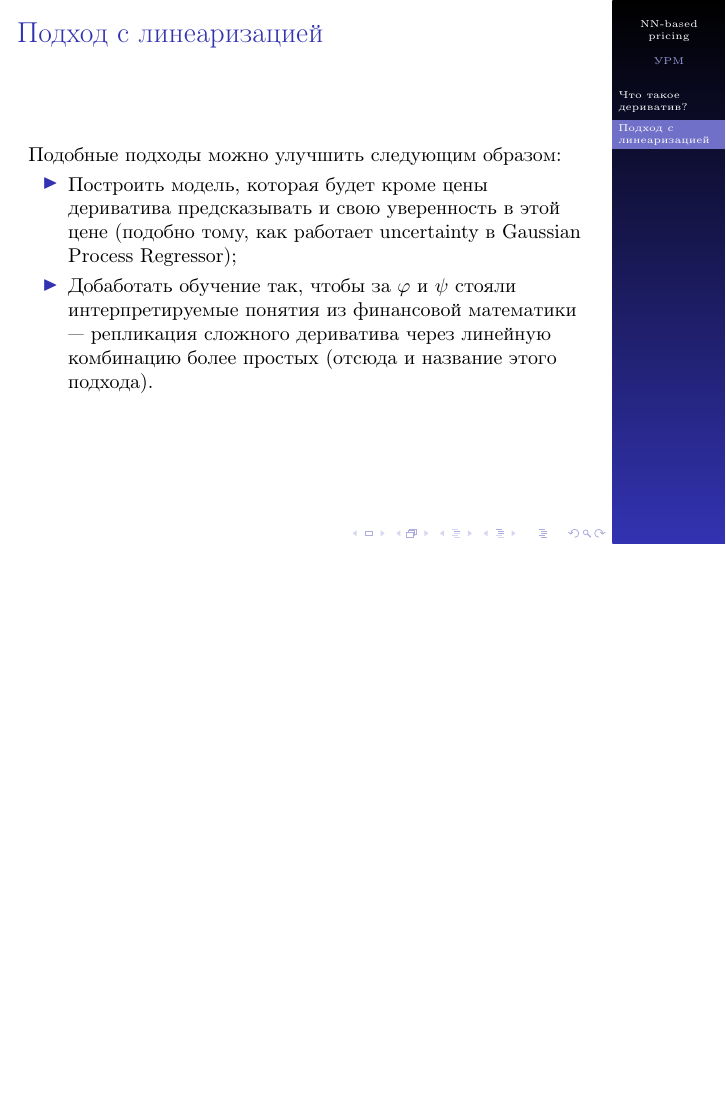
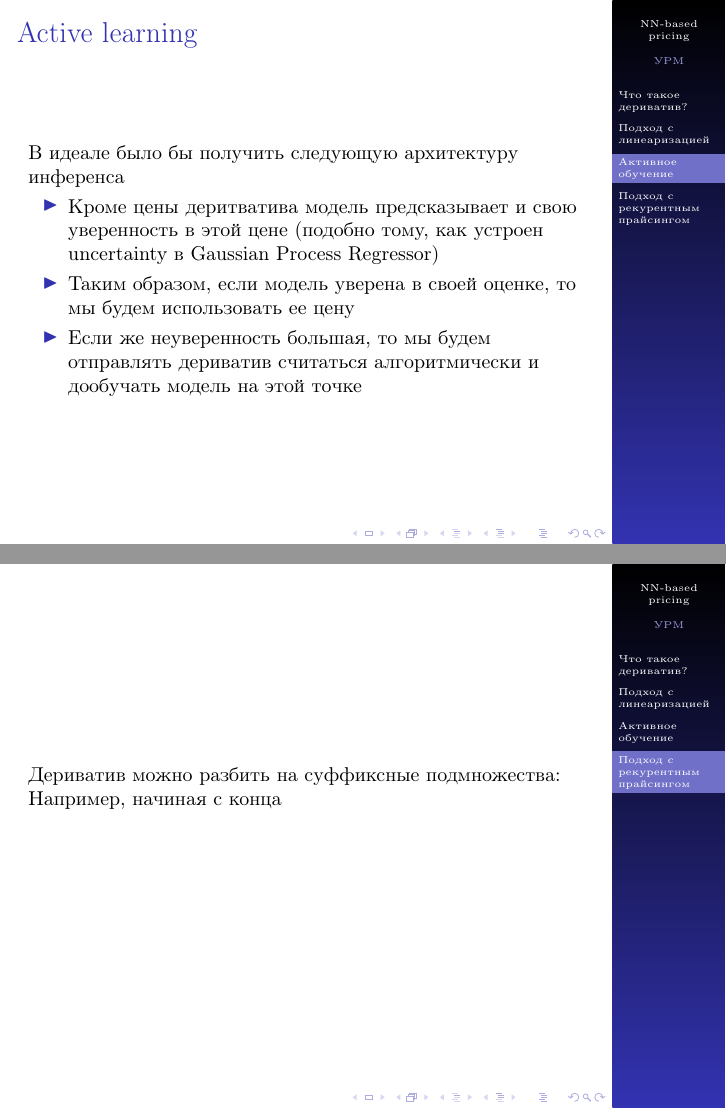
Before and after one commit to v0r0bi0v/DerivativesPricingViaML, LaTeX slides (slides.tex): page 4 of 4 before the commit and pages 4 and 5 of 5 after it, the two joined at a grey line, the shorter picture padded with empty space. Compiled offline with pdfLaTeX.

Commit message:
AUTO-COMMIT 2025-01-15 15:23:48 MSK +0300

```diff
--- a/slides.tex
+++ b/slides.tex
@@ -114,13 +117,20 @@
     \end{frame}
 
-    \begin{frame}{Подход с линеаризацией}
-        Подобные подходы можно улучшить следующим образом:
+    \section{Активное обучение}
+    \begin{frame}{Active learning}
+        В идеале было бы получить следующую архитектуру инференса
         \begin{itemize}
-            \item Построить модель, которая будет кроме цены дериватива предсказывать и свою уверенность в этой цене
-            (подобно тому, как работает uncertainty в Gaussian Process Regressor);
-            \item Добаботать обучение так, чтобы за $\phi$ и $\psi$ стояли интерпретируемые понятия из финансовой математики ~--- репликация сложного дериватива через линейную комбинацию более простых (отсюда и название этого подхода).
+            \item Кроме цены деритватива модель предсказывает и свою уверенность в этой цене (подобно тому, как устроен uncertainty в Gaussian Process Regressor)
+            \item Таким образом, если модель уверена в своей оценке, то мы будем использовать ее цену
+            \item Если же неуверенность большая, то мы будем отправлять дериватив считаться алгоритмически и дообучать модель на этой точке
         \end{itemize}
+    \end{frame}
 
+    \section{Подход с рекурентным прайсингом}
+    \begin{frame}
+        Дериватив можно разбить на суффиксные подмножества:
+
+        Например, начиная с конца
     \end{frame}
 
 \end{document}
```
Also changed, not shown: pdf/slides.pdf, slides.tex (3 more changed lines).
